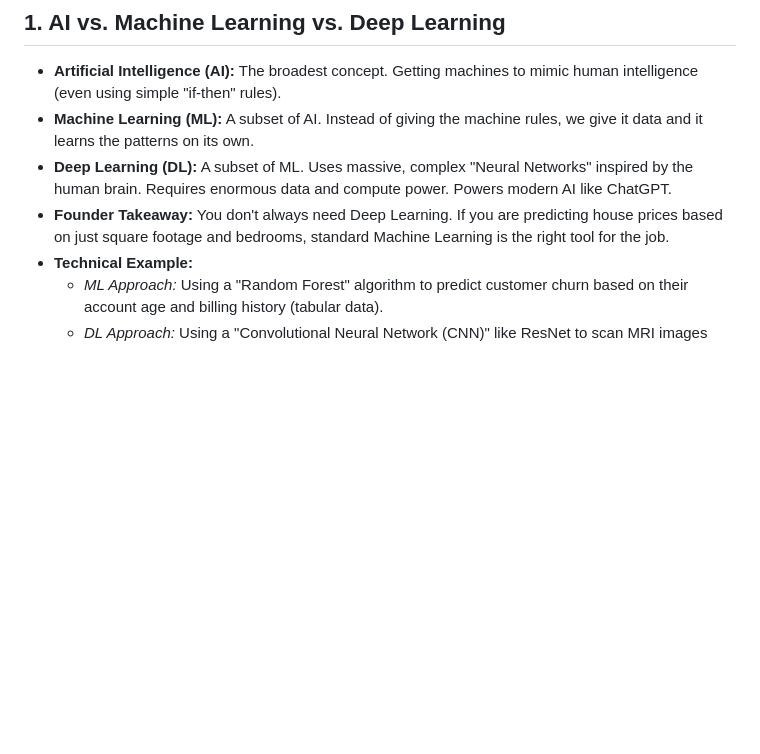
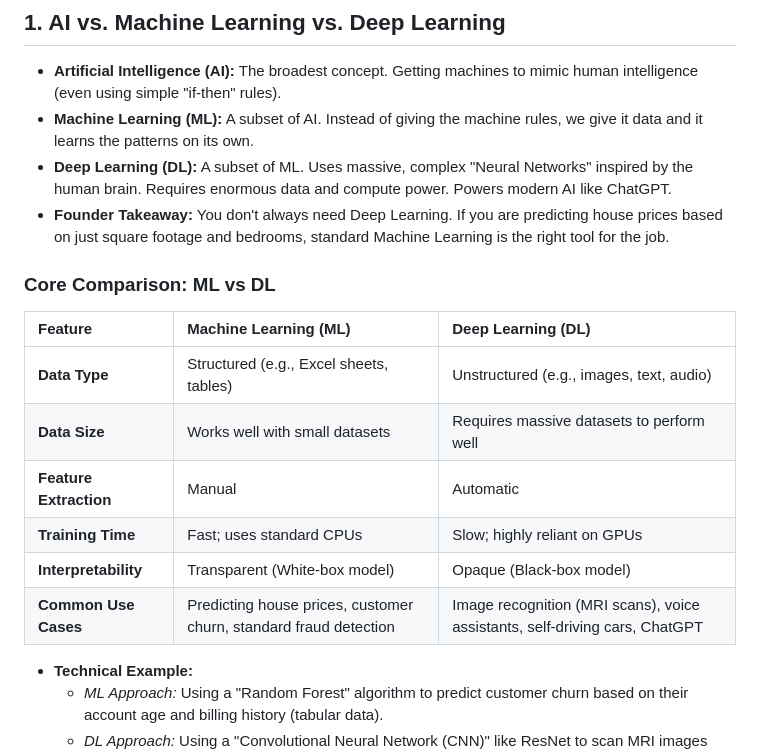
Before and after one commit to Thefallenxjedi/basic-ai-competence, a Markdown page: session_1_15_minutes_session_complete.md, the part around the change. Drawn GitHub-style; blank space fills up the shorter version.

Commit message:
Add ML vs DL comparison table to Session 1

```diff
--- a/session_1_15_minutes_session_complete.md
+++ b/session_1_15_minutes_session_complete.md
@@ -5,6 +5,17 @@
 *   **Machine Learning (ML):** A subset of AI. Instead of giving the machine rules, we give it data and it learns the patterns on its own.
 *   **Deep Learning (DL):** A subset of ML. Uses massive, complex "Neural Networks" inspired by the human brain. Requires enormous data and compute power. Powers modern AI like ChatGPT.
 *   **Founder Takeaway:** You don't always need Deep Learning. If you are predicting house prices based on just square footage and bedrooms, standard Machine Learning is the right tool for the job.
+
+### Core Comparison: ML vs DL
+
+| Feature | Machine Learning (ML) | Deep Learning (DL) |
+| :--- | :--- | :--- |
+| **Data Type** | Structured (e.g., Excel sheets, tables) | Unstructured (e.g., images, text, audio) |
+| **Data Size** | Works well with small datasets | Requires massive datasets to perform well |
+| **Feature Extraction** | Manual | Automatic |
+| **Training Time** | Fast; uses standard CPUs | Slow; highly reliant on GPUs |
+| **Interpretability** | Transparent (White-box model) | Opaque (Black-box model) |
+| **Common Use Cases** | Predicting house prices, customer churn, standard fraud detection | Image recognition (MRI scans), voice assistants, self-driving cars, ChatGPT |
 *   **Technical Example:**
     *   *ML Approach:* Using a "Random Forest" algorithm to predict customer churn based on their account age and billing history (tabular data).
     *   *DL Approach:* Using a "Convolutional Neural Network (CNN)" like ResNet to scan MRI images and detect tumors (unstructured pixel data).
```
